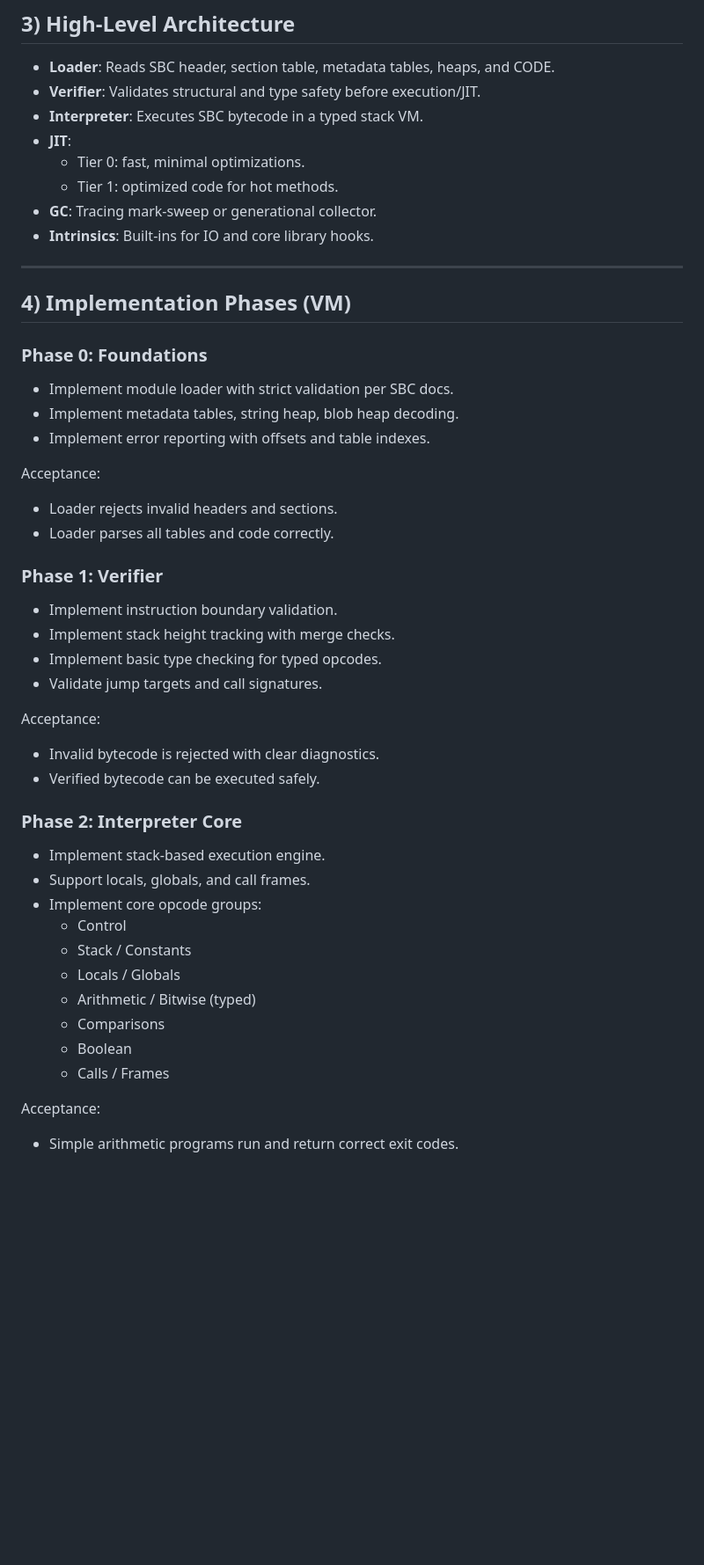
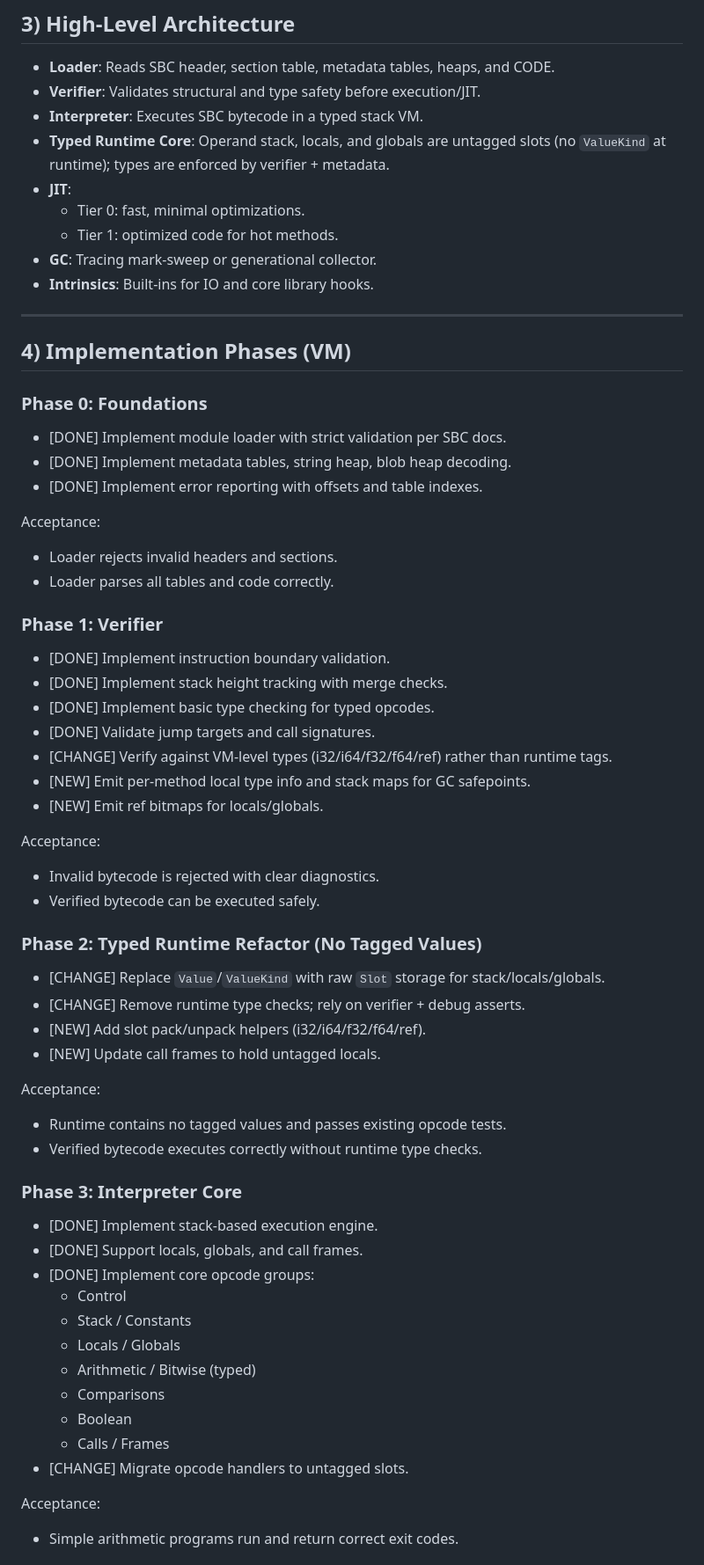
Before and after one commit to JJLDonley/Simple, a Markdown page: SimpleByteCode/Implementation.md, the part around one of its changes. Shown at 88% size. Rendered like a GitHub page; blank space fills up the shorter version.

```diff
--- a/SimpleByteCode/Implementation.md
+++ b/SimpleByteCode/Implementation.md
@@ -26,6 +26,7 @@ This document defines the full implementation plan for the Simple VM runtime and
 - **Loader**: Reads SBC header, section table, metadata tables, heaps, and CODE.
 - **Verifier**: Validates structural and type safety before execution/JIT.
 - **Interpreter**: Executes SBC bytecode in a typed stack VM.
+- **Typed Runtime Core**: Operand stack, locals, and globals are untagged slots (no `ValueKind` at runtime); types are enforced by verifier + metadata.
 - **JIT**:
   - Tier 0: fast, minimal optimizations.
   - Tier 1: optimized code for hot methods.
@@ -37,28 +38,41 @@ This document defines the full implementation plan for the Simple VM runtime and
 ## 4) Implementation Phases (VM)
 
 ### Phase 0: Foundations
-- Implement module loader with strict validation per SBC docs.
-- Implement metadata tables, string heap, blob heap decoding.
-- Implement error reporting with offsets and table indexes.
+- [DONE] Implement module loader with strict validation per SBC docs.
+- [DONE] Implement metadata tables, string heap, blob heap decoding.
+- [DONE] Implement error reporting with offsets and table indexes.
 
 Acceptance:
 - Loader rejects invalid headers and sections.
 - Loader parses all tables and code correctly.
 
 ### Phase 1: Verifier
-- Implement instruction boundary validation.
-- Implement stack height tracking with merge checks.
-- Implement basic type checking for typed opcodes.
-- Validate jump targets and call signatures.
+- [DONE] Implement instruction boundary validation.
+- [DONE] Implement stack height tracking with merge checks.
+- [DONE] Implement basic type checking for typed opcodes.
+- [DONE] Validate jump targets and call signatures.
+- [CHANGE] Verify against VM-level types (i32/i64/f32/f64/ref) rather than runtime tags.
+- [NEW] Emit per-method local type info and stack maps for GC safepoints.
+- [NEW] Emit ref bitmaps for locals/globals.
 
 Acceptance:
 - Invalid bytecode is rejected with clear diagnostics.
 - Verified bytecode can be executed safely.
 
-### Phase 2: Interpreter Core
-- Implement stack-based execution engine.
-- Support locals, globals, and call frames.
-- Implement core opcode groups:
+### Phase 2: Typed Runtime Refactor (No Tagged Values)
+- [CHANGE] Replace `Value`/`ValueKind` with raw `Slot` storage for stack/locals/globals.
+- [CHANGE] Remove runtime type checks; rely on verifier + debug asserts.
+- [NEW] Add slot pack/unpack helpers (i32/i64/f32/f64/ref).
+- [NEW] Update call frames to hold untagged locals.
+
+Acceptance:
+- Runtime contains no tagged values and passes existing opcode tests.
+- Verified bytecode executes correctly without runtime type checks.
+
+### Phase 3: Interpreter Core
+- [DONE] Implement stack-based execution engine.
+- [DONE] Support locals, globals, and call frames.
+- [DONE] Implement core opcode groups:
   - Control
   - Stack / Constants
   - Locals / Globals
@@ -66,6 +80,7 @@ Acceptance:
   - Comparisons
   - Boolean
   - Calls / Frames
+- [CHANGE] Migrate opcode handlers to untagged slots.
 
 Acceptance:
 - Simple arithmetic programs run and return correct exit codes.
```
Also changed, not shown: other parts of SimpleByteCode/Implementation.md (+24 -18 lines), SimpleByteCode/Sprint.md (+3 -0 lines).
